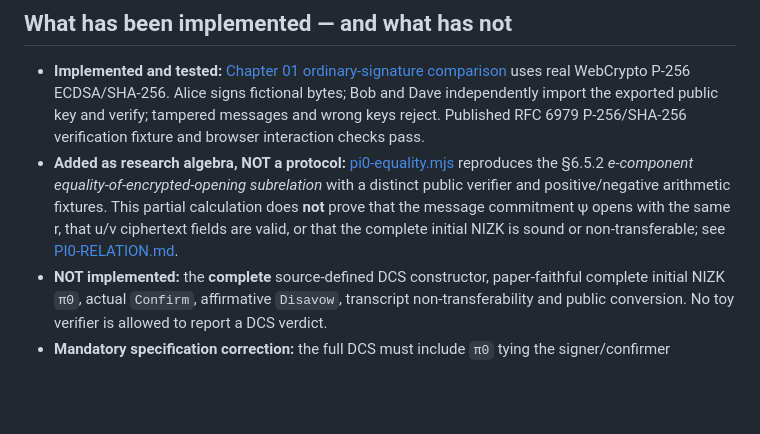
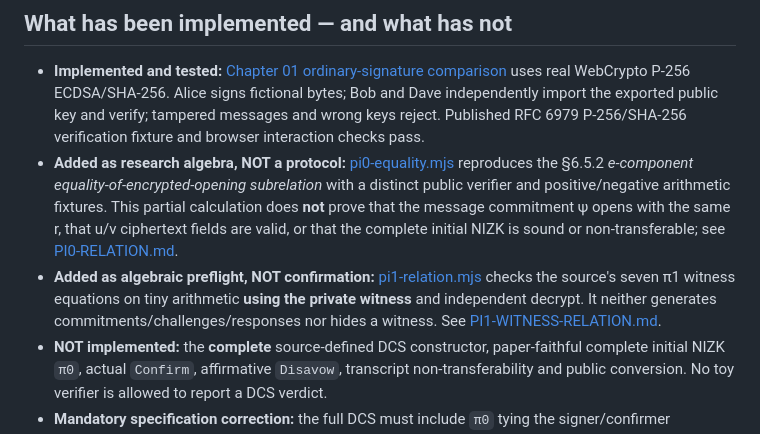
Before and after one commit to systemslibrarian/crypto-lab-confirmer-signatures, a Markdown page: RESEARCH-GATE.md, the part around the change. Drawn GitHub-style; blank space fills up the shorter version.

Commit message:
Record real π1 relation tests while leaving full confirmation gate closed

```diff
--- a/RESEARCH-GATE.md
+++ b/RESEARCH-GATE.md
@@ -21,6 +21,7 @@ A chosen, published and fully specified scheme must provide:
 
 - **Implemented and tested:** [Chapter 01 ordinary-signature comparison](prototype/) uses real WebCrypto P-256 ECDSA/SHA-256. Alice signs fictional bytes; Bob and Dave independently import the exported public key and verify; tampered messages and wrong keys reject. Published RFC 6979 P-256/SHA-256 verification fixture and browser interaction checks pass.
 - **Added as research algebra, NOT a protocol:** [pi0-equality.mjs](research/pi0-equality.mjs) reproduces the §6.5.2 *e-component equality-of-encrypted-opening subrelation* with a distinct public verifier and positive/negative arithmetic fixtures. This partial calculation does **not** prove that the message commitment ψ opens with the same r, that u/v ciphertext fields are valid, or that the complete initial NIZK is sound or non-transferable; see [PI0-RELATION.md](research/PI0-RELATION.md).
+- **Added as algebraic preflight, NOT confirmation:** [pi1-relation.mjs](research/pi1-relation.mjs) checks the source's seven π1 witness equations on tiny arithmetic **using the private witness** and independent decrypt. It neither generates commitments/challenges/responses nor hides a witness. See [PI1-WITNESS-RELATION.md](research/PI1-WITNESS-RELATION.md).
 - **NOT implemented:** the **complete** source-defined DCS constructor, paper-faithful complete initial NIZK `π0`, actual `Confirm`, affirmative `Disavow`, transcript non-transferability and public conversion. No toy verifier is allowed to report a DCS verdict.
 - **Mandatory specification correction:** the full DCS must include `π0` tying the signer/confirmer ciphertext witnesses to each other and the commitment. See [SCHEME-NOTES.md](SCHEME-NOTES.md). A four-part tuple lacking `π0` must not pass the DCS review.
 
```
